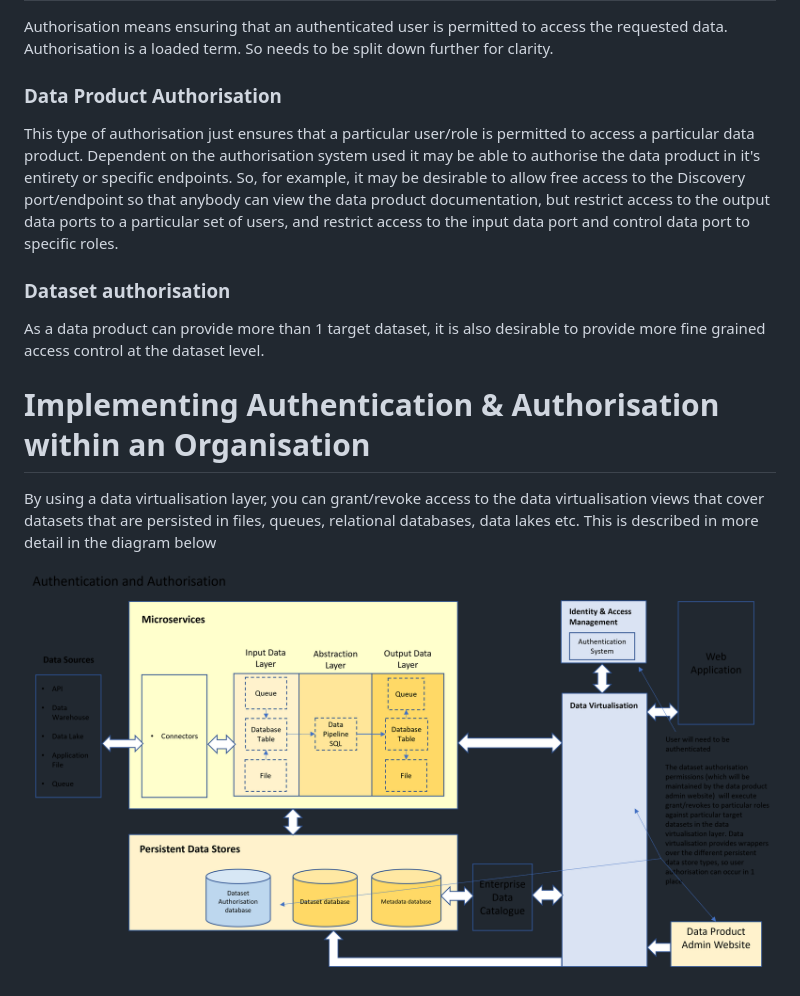
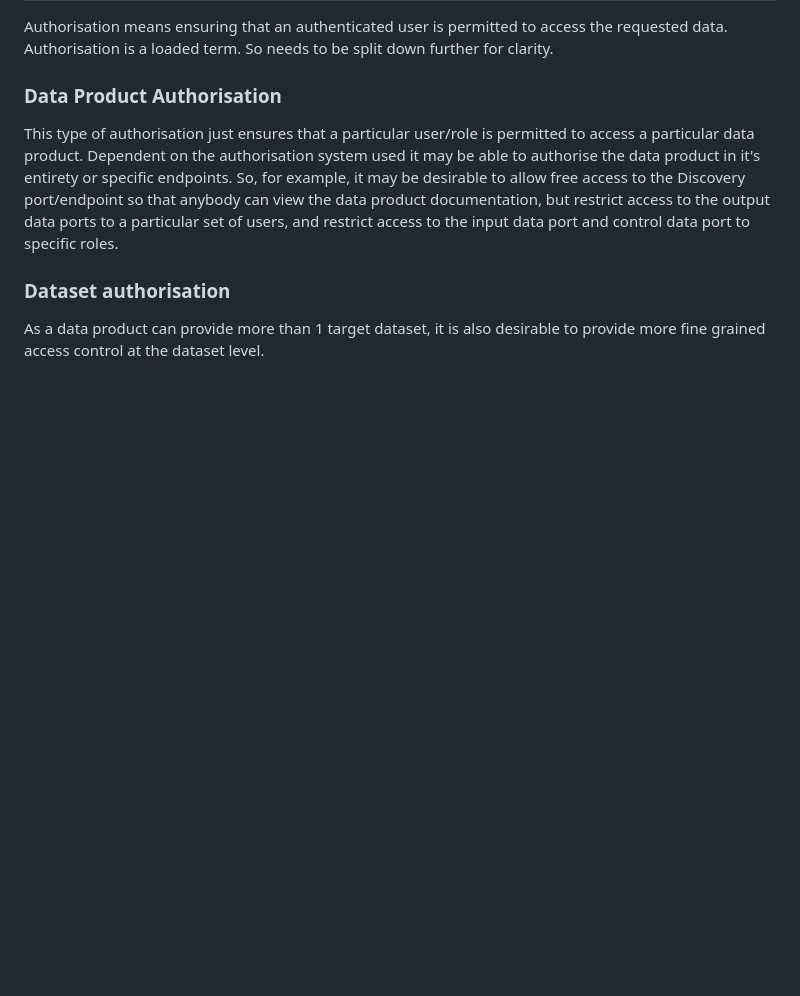
Before and after one commit to deytalytics/dataproductpoc-docs, a Markdown page: dp-authentication.md, the part around the change printed below. Drawn GitHub-style; pictures changed too: dp-authentication.png; blank space fills up the shorter version.

```diff
--- a/dp-authentication.md
+++ b/dp-authentication.md
@@ -55,9 +66,3 @@ to a particular set of users, and restrict access to the input data port and con
 
 ### Dataset authorisation
 As a data product can provide more than 1 target dataset, it is also desirable to provide more fine grained access control at the dataset level.
-
-# Implementing Authentication & Authorisation within an Organisation
-By using a data virtualisation layer, you can grant/revoke access to the data virtualisation views that cover datasets that are persisted in files, queues, relational databases, data lakes etc.
-This is described in more detail in the diagram below
-
-![Proposed authentication & authorisation architecture](dp-authentication.png)
```
Also changed, not shown: other parts of dp-authentication.md (+11 -0 lines), detailed-dp-architecture-overview.png.
